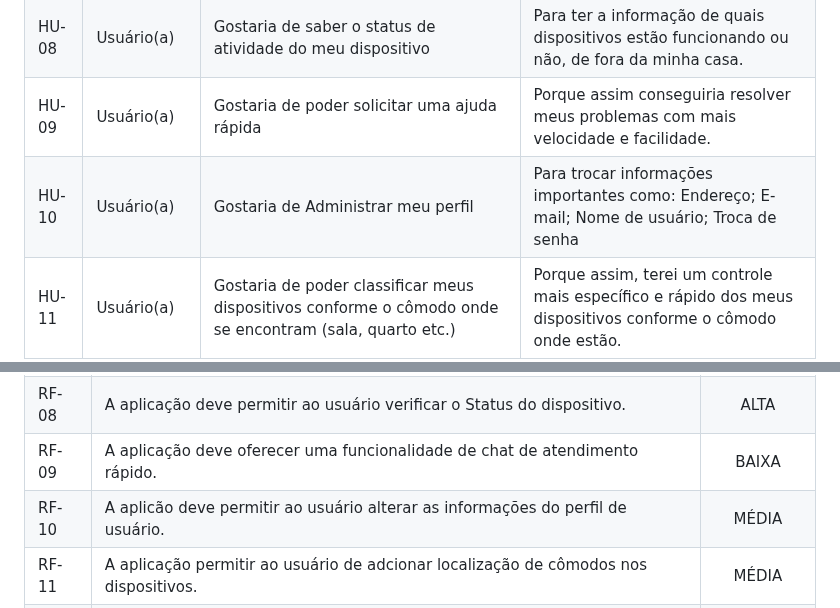
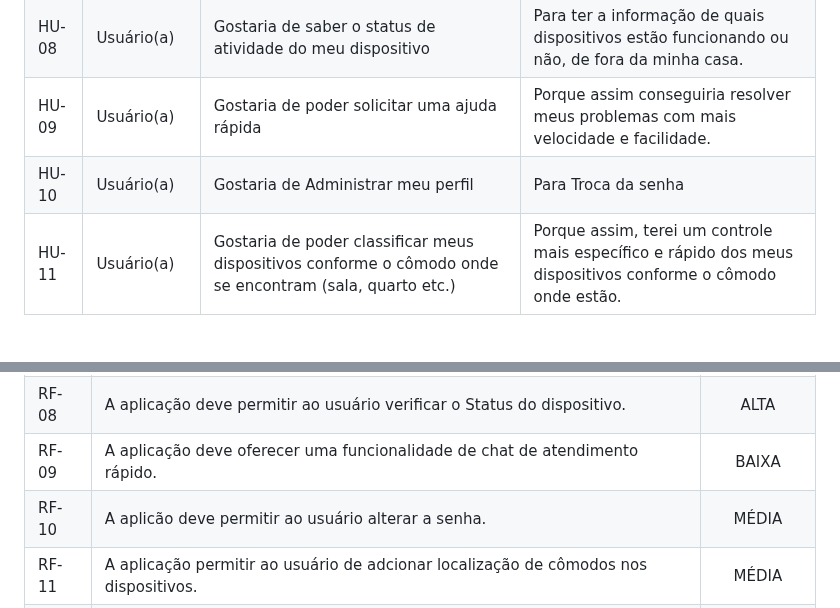
Before and after one commit to ICEI-PUC-Minas-PMV-ADS/pmv-ads-2024-1-e1-proj-web-t10-pmv-ads-2024-1-e1-proj-iot-unity, a Markdown page: documentos/02-Especificação do Projeto.md, 2 parts joined by grey strips. Drawn GitHub-style; blank space fills up the shorter version.

```diff
--- a/documentos/02-Especificação do Projeto.md
+++ b/documentos/02-Especificação do Projeto.md
@@ -61,7 +61,7 @@
 |	HU-07	|Usuário(a)	|Gostaria de poder classificar meus dispositivos conforme os cômodos da residência eles se encontrem	|Porque assim, terei um controle mais específico e rápido de meus dispositivos na hipótese de a residência possuir muitos deles	|
 |	HU-08	|Usuário(a)	|Gostaria de saber o status de atividade do meu dispositivo	|Para ter a informação de quais dispositivos estão funcionando ou não, de fora da minha casa.	|
 |	HU-09	|Usuário(a)	|Gostaria de poder solicitar uma ajuda rápida	|Porque assim conseguiria resolver meus problemas com mais velocidade e facilidade.	|
-|	HU-10	|Usuário(a)	|Gostaria de Administrar meu perfil	|Para trocar informações importantes como: Endereço; E-mail; Nome de usuário; Troca de senha	|
+|	HU-10	|Usuário(a)	|Gostaria de Administrar meu perfil	|Para Troca da senha	|
 |	HU-11	|Usuário(a)	|Gostaria de poder classificar meus dispositivos conforme o cômodo onde se encontram (sala, quarto etc.)	|Porque assim, terei um controle mais específico e rápido dos meus dispositivos conforme o cômodo onde estão.	|
 |	HU-12	|Usuário(a)	|Uma interface prática.	|O site deve apresentar uma interface simples e prática para o uso confortável.|
 |	HU-13	|Usuário(a)	|Gostaria de poder classificar meus dispositivos conforme as categorias em que eles se encontrem (lâmpadas, câmeras etc.)	|Porque assim, terei um controle mais específico e rápido de meus dispositivos na hipótese de a residência possuir muitos deles|
@@ -86,7 +86,7 @@
 |RF- 07	|	A aplicação deve permitir ao usuário localização do dispositivo.	|	MÉDIA	|
 |RF- 08	|	A aplicação deve permitir ao usuário verificar o Status do dispositivo.	|	ALTA	|
 |RF- 09	|	A aplicação deve oferecer uma funcionalidade de chat de atendimento rápido.	|	BAIXA	|
-|RF- 10	|	A aplicão deve permitir ao usuário alterar as informações do perfil de usuário.	|	MÉDIA	|
+|RF- 10	|	A aplicão deve permitir ao usuário alterar a senha.	|	MÉDIA	|
 |RF- 11	|	A aplicação permitir ao usuário de adcionar localização de cômodos nos dispositivos.	|	MÉDIA	|
 |RF- 12	|	A aplicação deve apresentar interface prática, intuitiva.	|	MÉDIA	|
 |RF- 13	|	A aplicação deve permitir ao usuário separar dispositivos por tipo.	|	BAIXA	|
```
